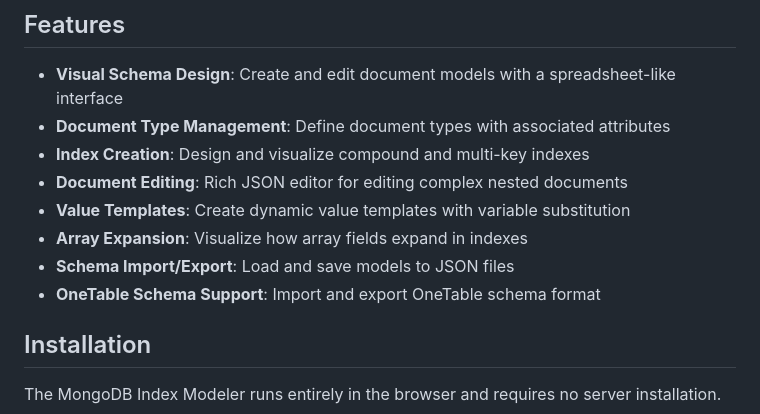
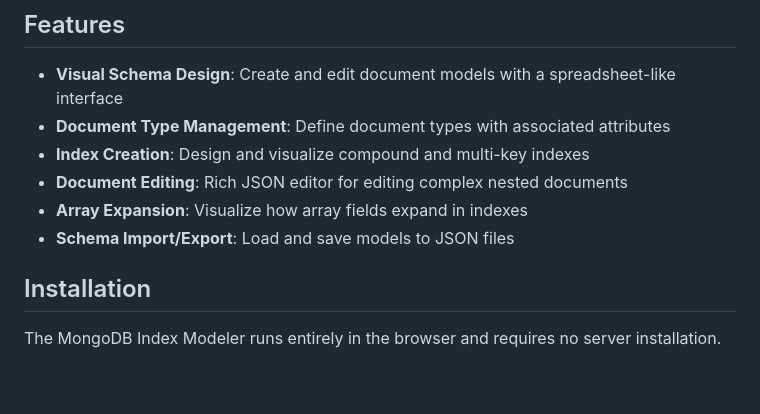
Before and after one commit to rhoulihan/mongoModeler, a Markdown page: README.md, the part around the change. Drawn GitHub-style; blank space fills up the shorter version.

```diff
--- a/README.md
+++ b/README.md
@@ -16,10 +16,8 @@ The application runs entirely client-side, storing data in memory, which allows
 - **Document Type Management**: Define document types with associated attributes
 - **Index Creation**: Design and visualize compound and multi-key indexes
 - **Document Editing**: Rich JSON editor for editing complex nested documents
-- **Value Templates**: Create dynamic value templates with variable substitution
 - **Array Expansion**: Visualize how array fields expand in indexes
 - **Schema Import/Export**: Load and save models to JSON files
-- **OneTable Schema Support**: Import and export OneTable schema format
 
 ## Installation
 
```
